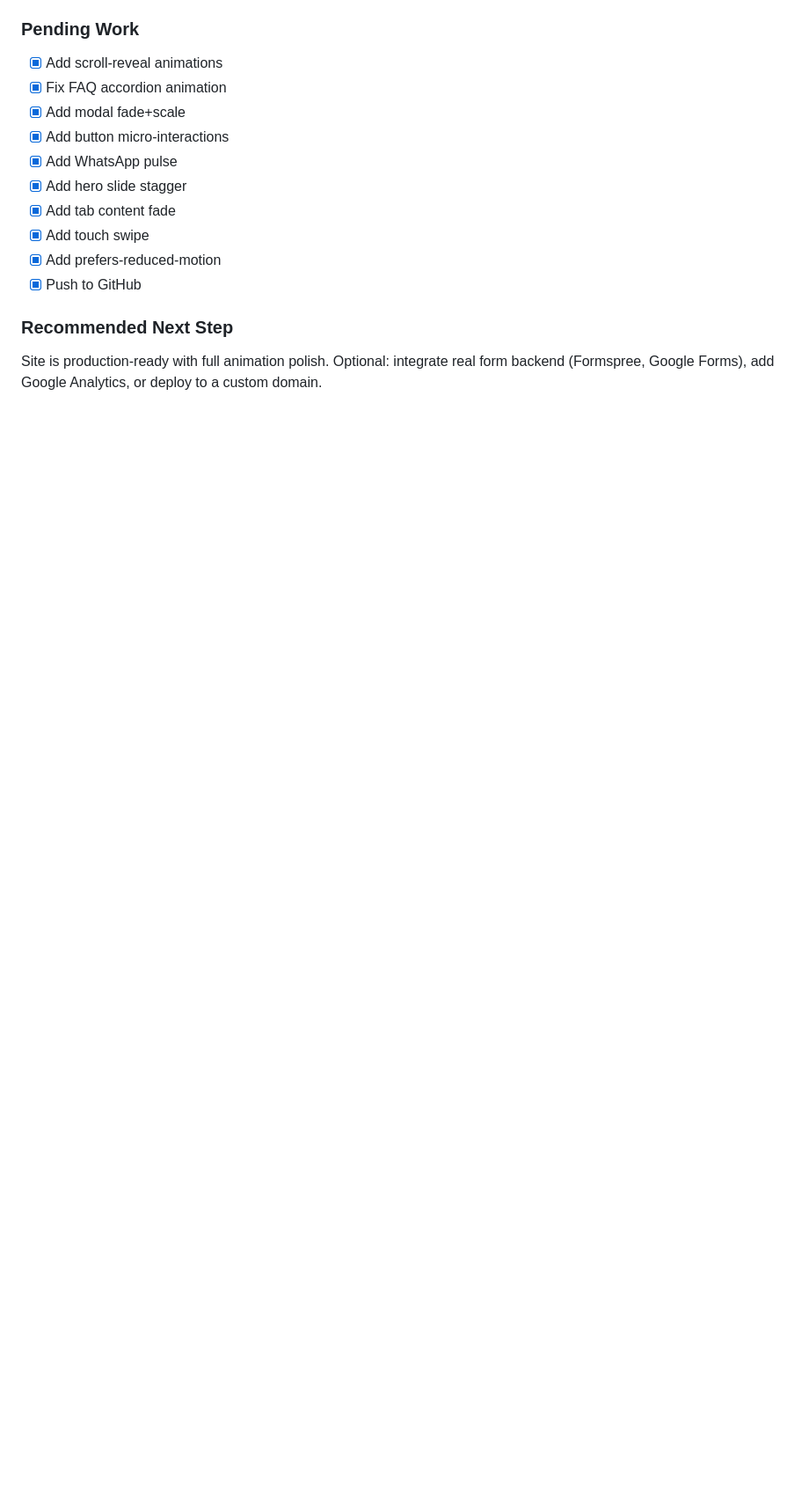
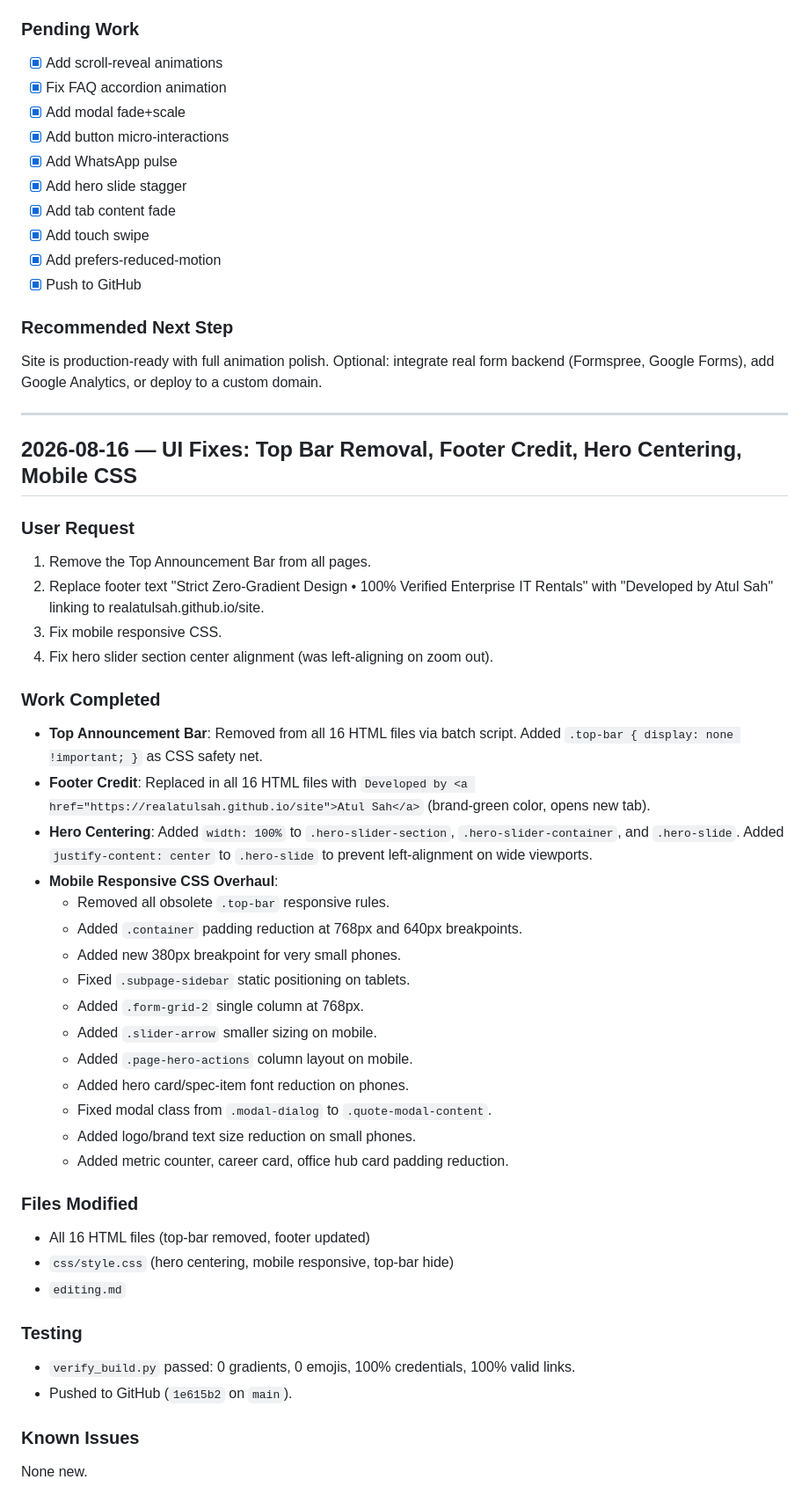
Before and after one commit to RealAtulSah/Hyphenet, a Markdown page: editing.md, the part around the change. Shown at 88% size. GitHub-like rendering; blank space fills up the shorter version.

Commit message:
docs: sync editing.md

```diff
--- a/editing.md
+++ b/editing.md
@@ -201,3 +201,42 @@ None.
 
 ### Recommended Next Step
 Site is production-ready with full animation polish. Optional: integrate real form backend (Formspree, Google Forms), add Google Analytics, or deploy to a custom domain.
+
+---
+
+## 2026-08-16 — UI Fixes: Top Bar Removal, Footer Credit, Hero Centering, Mobile CSS
+
+### User Request
+1. Remove the Top Announcement Bar from all pages.
+2. Replace footer text "Strict Zero-Gradient Design • 100% Verified Enterprise IT Rentals" with "Developed by Atul Sah" linking to realatulsah.github.io/site.
+3. Fix mobile responsive CSS.
+4. Fix hero slider section center alignment (was left-aligning on zoom out).
+
+### Work Completed
+- **Top Announcement Bar**: Removed from all 16 HTML files via batch script. Added `.top-bar { display: none !important; }` as CSS safety net.
+- **Footer Credit**: Replaced in all 16 HTML files with `Developed by <a href="https://realatulsah.github.io/site">Atul Sah</a>` (brand-green color, opens new tab).
+- **Hero Centering**: Added `width: 100%` to `.hero-slider-section`, `.hero-slider-container`, and `.hero-slide`. Added `justify-content: center` to `.hero-slide` to prevent left-alignment on wide viewports.
+- **Mobile Responsive CSS Overhaul**:
+  - Removed all obsolete `.top-bar` responsive rules.
+  - Added `.container` padding reduction at 768px and 640px breakpoints.
+  - Added new 380px breakpoint for very small phones.
+  - Fixed `.subpage-sidebar` static positioning on tablets.
+  - Added `.form-grid-2` single column at 768px.
+  - Added `.slider-arrow` smaller sizing on mobile.
+  - Added `.page-hero-actions` column layout on mobile.
+  - Added hero card/spec-item font reduction on phones.
+  - Fixed modal class from `.modal-dialog` to `.quote-modal-content`.
+  - Added logo/brand text size reduction on small phones.
+  - Added metric counter, career card, office hub card padding reduction.
+
+### Files Modified
+- All 16 HTML files (top-bar removed, footer updated)
+- `css/style.css` (hero centering, mobile responsive, top-bar hide)
+- `editing.md`
+
+### Testing
+- `verify_build.py` passed: 0 gradients, 0 emojis, 100% credentials, 100% valid links.
+- Pushed to GitHub (`1e615b2` on `main`).
+
+### Known Issues
+None new.
```
